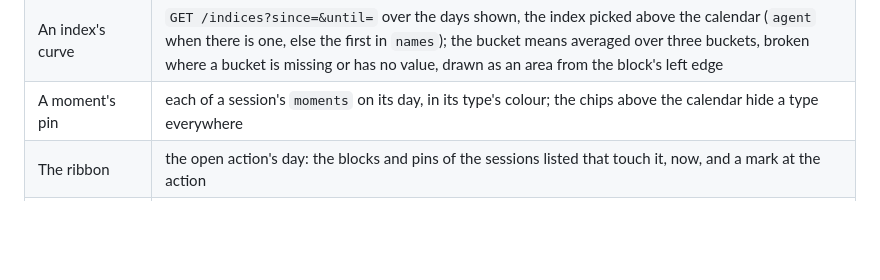
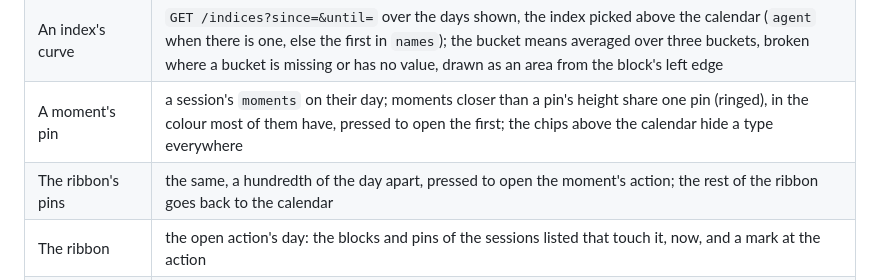
Before and after one commit to vishvak-ravi/juno, a Markdown page: docs/client.md, the part around the change. GitHub-like rendering; blank space fills up the shorter version.

Commit message:
Describe the calendar's and the ribbon's pins
Co-Authored-By: Claude Fable 5.1 <noreply@anthropic.com>

```diff
--- a/docs/client.md
+++ b/docs/client.md
@@ -41,7 +41,8 @@ the client computes from the rows (`src/renderer/rows.mjs`):
 | The calendar's days | the week holding the day shown, from the locale's first weekday; one day; or the six weeks of the month, pressed to open that week |
 | A session's blocks | `GET /sessions?since=&until=` over the days shown, every page: one block per day the session touches, from and to as fractions of that day; "now" as its end while `GET /control` reports a device recording it |
 | An index's curve | `GET /indices?since=&until=` over the days shown, the index picked above the calendar (`agent` when there is one, else the first in `names`); the bucket means averaged over three buckets, broken where a bucket is missing or has no value, drawn as an area from the block's left edge |
-| A moment's pin | each of a session's `moments` on its day, in its type's colour; the chips above the calendar hide a type everywhere |
+| A moment's pin | a session's `moments` on their day; moments closer than a pin's height share one pin (ringed), in the colour most of them have, pressed to open the first; the chips above the calendar hide a type everywhere |
+| The ribbon's pins | the same, a hundredth of the day apart, pressed to open the moment's action; the rest of the ribbon goes back to the calendar |
 | The ribbon | the open action's day: the blocks and pins of the sessions listed that touch it, now, and a mark at the action |
 | A replay | the action's inputs folded into items (`src/renderer/activity.mjs`), one stop per item at its offset from the screenshot; a click or scroll is drawn where it happened, in the screenshot's own pixels, keys as a bubble; play steps through them |
 | The frames | the events of the action's sequence and of one sequence either side, a divider between sequences, the open one marked; a frame opens its action, the arrow keys step through the session's events |
```
